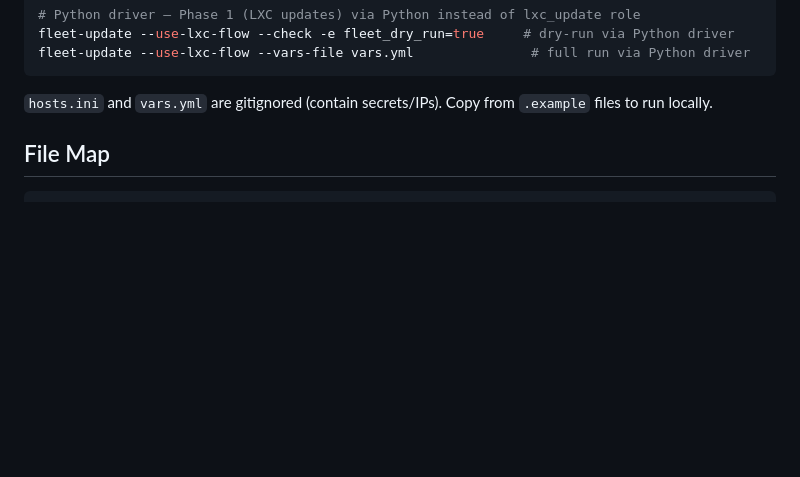
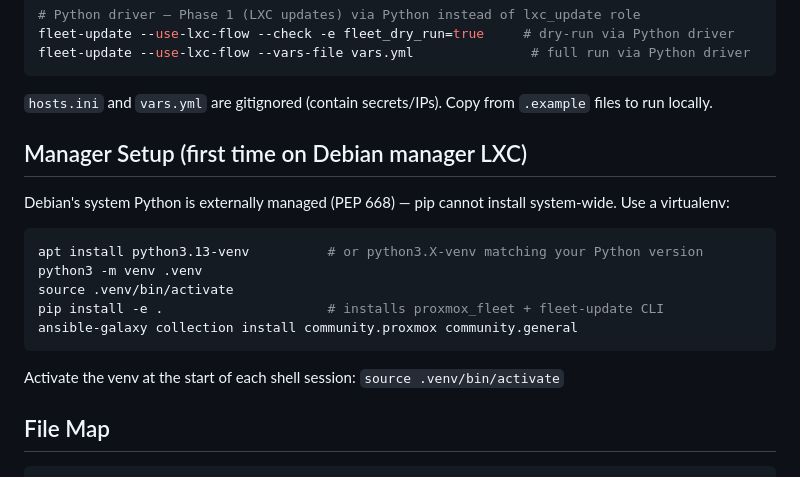
Before and after one commit to ivenator1/proxmox-management, a Markdown page: CLAUDE.md, the part around the change. Drawn GitHub-style; blank space fills up the shorter version.

````diff
--- a/CLAUDE.md
+++ b/CLAUDE.md
@@ -53,6 +53,20 @@ fleet-update --use-lxc-flow --vars-file vars.yml               # full run via Py
 ```
 
 `hosts.ini` and `vars.yml` are gitignored (contain secrets/IPs). Copy from `.example` files to run locally.
+
+## Manager Setup (first time on Debian manager LXC)
+
+Debian's system Python is externally managed (PEP 668) — pip cannot install system-wide. Use a virtualenv:
+
+```bash
+apt install python3.13-venv          # or python3.X-venv matching your Python version
+python3 -m venv .venv
+source .venv/bin/activate
+pip install -e .                     # installs proxmox_fleet + fleet-update CLI
+ansible-galaxy collection install community.proxmox community.general
+```
+
+Activate the venv at the start of each shell session: `source .venv/bin/activate`
 
 ## File Map
 
````
Also changed, not shown: README.md (+5 -3 lines).
